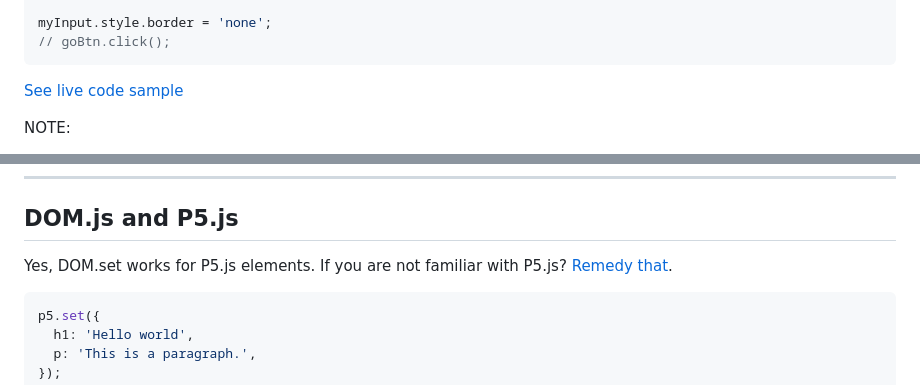
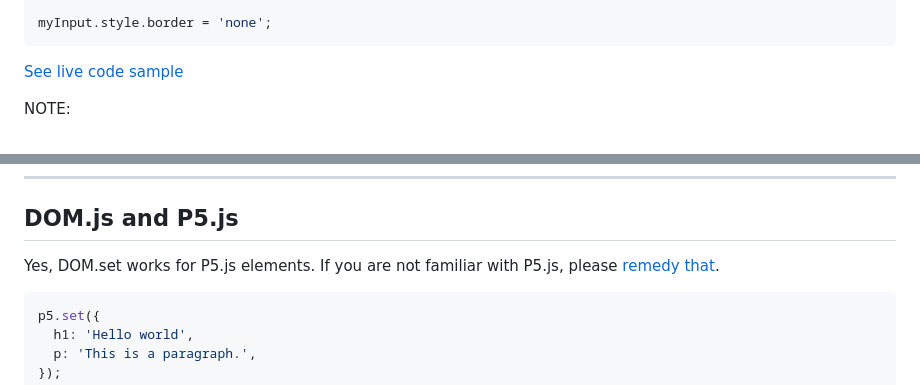
Before and after one commit to lenincompres/DOM.js, a Markdown page: README.md, 2 parts joined by grey strips. Rendered like a GitHub page.

````diff
--- a/README.md
+++ b/README.md
@@ -125,7 +125,6 @@ DOM.set({
 });
 
 myInput.style.border = 'none';
-// goBtn.click();
 ```
 
 [See live code sample](https://editor.p5js.org/jht9629-nyu/sketches/IJDh1-znl)
@@ -818,7 +817,7 @@ myElement.get('.nice'); // similar to querySelectorAll, but returns an array of
 
 ## DOM.js and P5.js
 
-Yes, DOM.set works for P5.js elements. If you are not familiar with P5.js? [Remedy that](https://p5js.org/).
+Yes, DOM.set works for P5.js elements. If you are not familiar with P5.js, please [remedy that](https://p5js.org/).
 
 ```javascript
 p5.set({
````
Also changed, not shown: other parts of README.md (+10 -10 lines).
